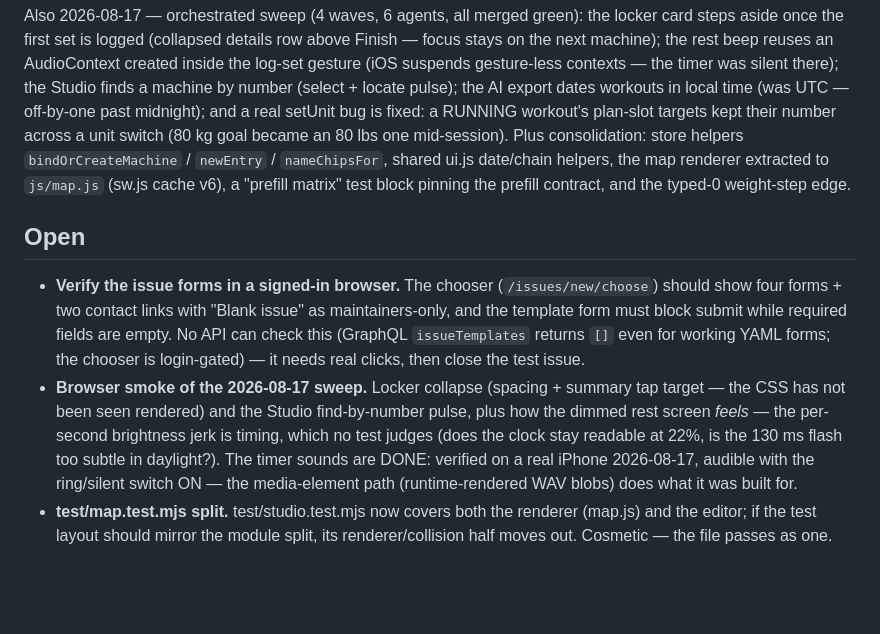
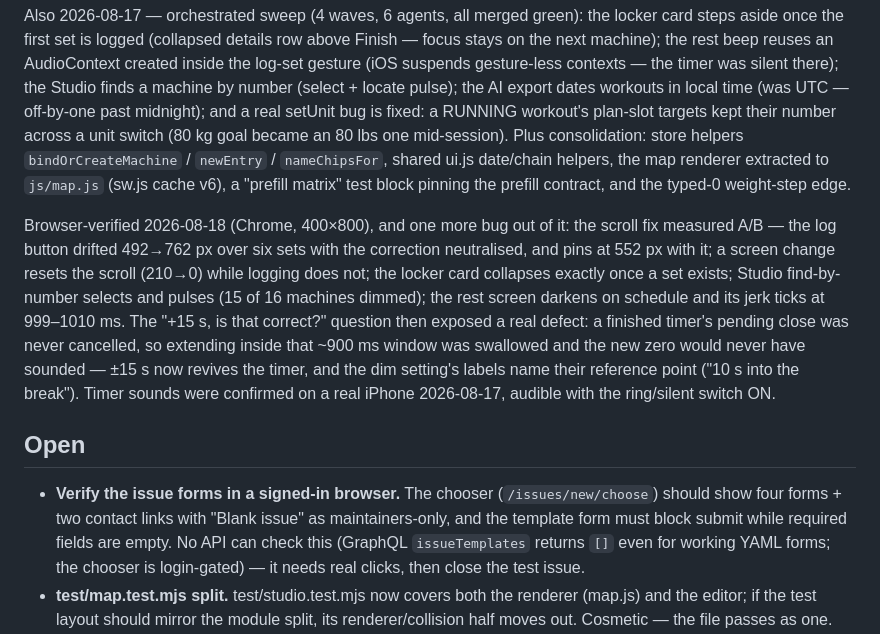
Before and after one commit to bmmmm/gymii, a Markdown page: TODO.md, the part around the change. GitHub-like rendering; blank space fills up the shorter version.

Commit message:
Record what the browser run actually proved

```diff
--- a/TODO.md
+++ b/TODO.md
@@ -45,6 +45,20 @@ renderer extracted to `js/map.js` (sw.js cache v6), a "prefill matrix"
 test block pinning the prefill contract, and the typed-0 weight-step
 edge.
 
+Browser-verified 2026-08-18 (Chrome, 400×800), and one more bug out of it:
+the scroll fix measured A/B — the log button drifted 492→762 px over six
+sets with the correction neutralised, and pins at 552 px with it; a screen
+change resets the scroll (210→0) while logging does not; the locker card
+collapses exactly once a set exists; Studio find-by-number selects and
+pulses (15 of 16 machines dimmed); the rest screen darkens on schedule and
+its jerk ticks at 999–1010 ms. The "+15 s, is that correct?" question then
+exposed a real defect: a finished timer's pending close was never
+cancelled, so extending inside that ~900 ms window was swallowed and the
+new zero would never have sounded — ±15 s now revives the timer, and the
+dim setting's labels name their reference point ("10 s into the break").
+Timer sounds were confirmed on a real iPhone 2026-08-17, audible with the
+ring/silent switch ON.
+
 ## Open
 
 - **Verify the issue forms in a signed-in browser.** The chooser
@@ -54,15 +68,6 @@ edge.
   (GraphQL `issueTemplates` returns `[]` even for working YAML forms;
   the chooser is login-gated) — it needs real clicks, then close the
   test issue.
-- **Browser smoke of the 2026-08-17 sweep.** Locker collapse (spacing +
-  summary tap target — the CSS has not been seen rendered) and the
-  Studio find-by-number pulse, plus how the dimmed rest screen *feels* —
-  the per-second brightness jerk is timing, which no test judges (does the
-  clock stay readable at 22%, is the 130 ms flash too subtle in daylight?).
-  The timer sounds are DONE: verified on a
-  real iPhone 2026-08-17, audible with the ring/silent switch ON — the
-  media-element path (runtime-rendered WAV blobs) does what it was
-  built for.
 - **test/map.test.mjs split.** test/studio.test.mjs now covers both the
   renderer (map.js) and the editor; if the test layout should mirror the
   module split, its renderer/collision half moves out. Cosmetic — the
```
